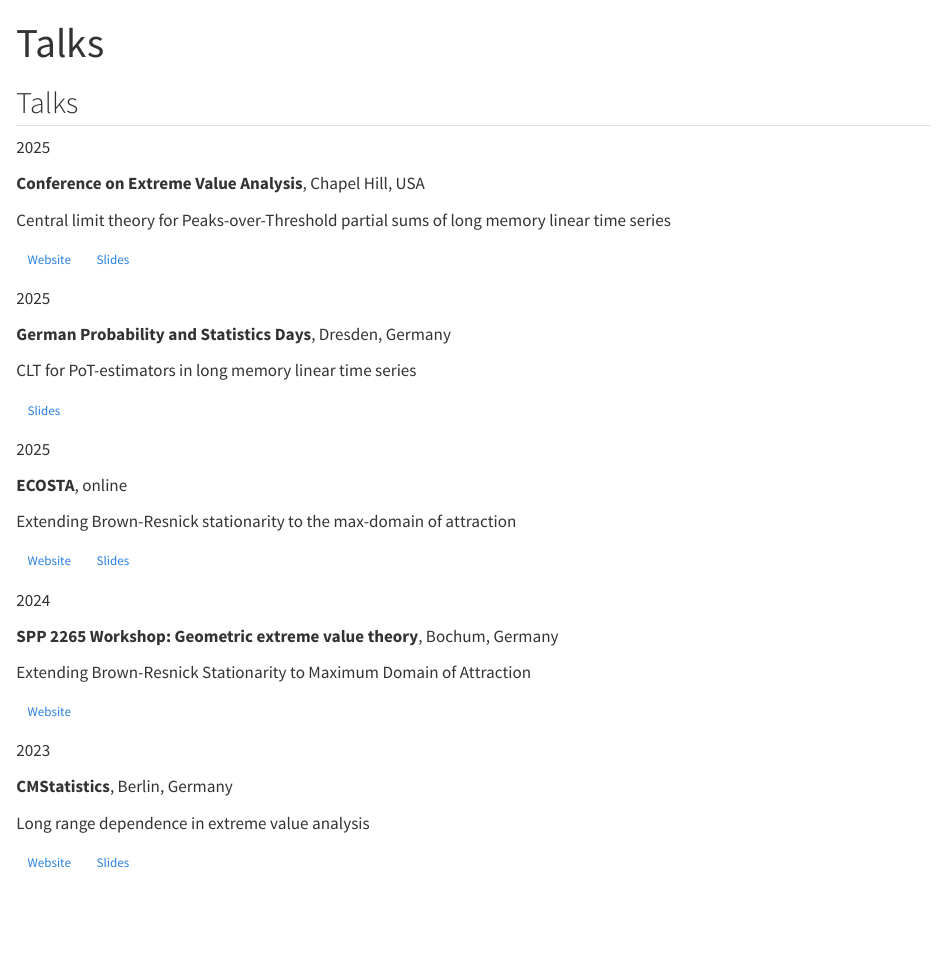
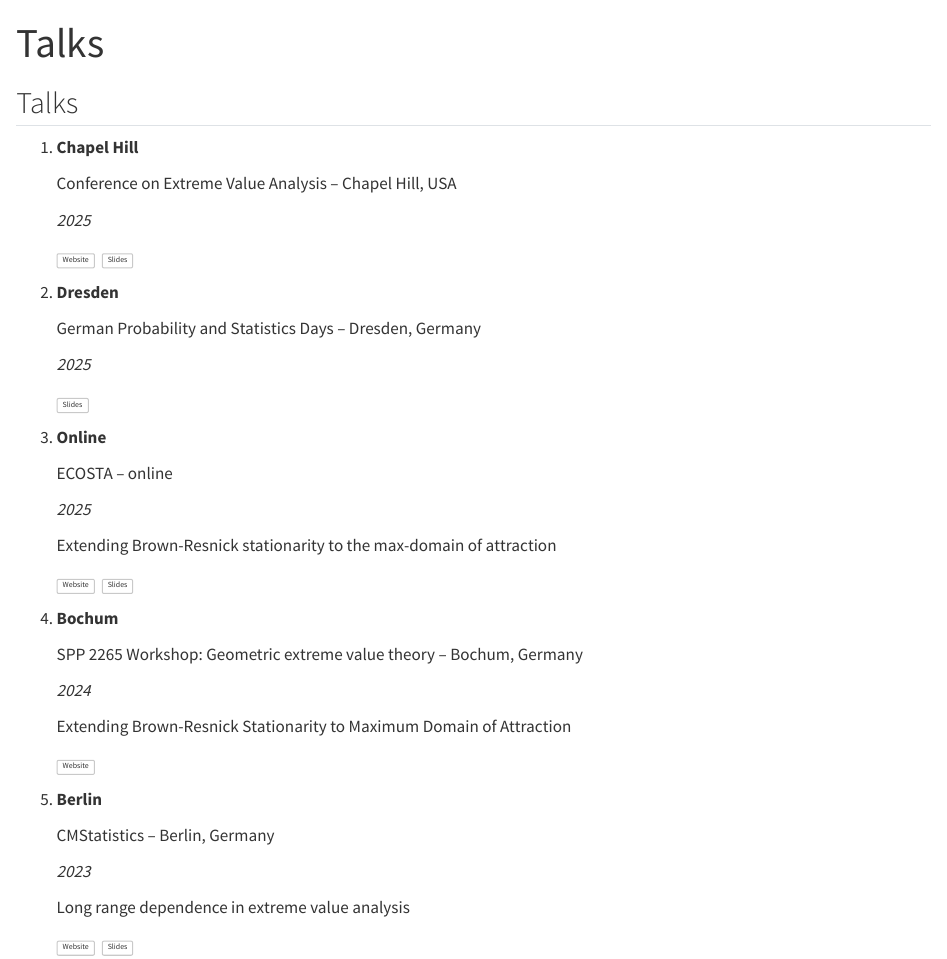
Before and after one commit to scheffin/scheffin.github.io, a Quarto document (talks.qmd): the page in a window 1100 px wide, from its top. Rendered offline with R 4.5, knitr and Pandoc in place of Quarto, with nearby package versions.

```diff
--- a/talks.qmd
+++ b/talks.qmd
@@ -4,70 +4,51 @@
 
 ## Talks
 
-::: {.talk-entry}
-::: {.talk-date}
-2025
-:::
-::: {.talk-main}
-**Conference on Extreme Value Analysis**, Chapel Hill, USA
+1. **Chapel Hill**
 
-Central limit theory for Peaks-over-Threshold partial sums of long memory linear time series
+   Conference on Extreme Value Analysis – Chapel Hill, USA
 
-[Website](https://eva2025.unc.edu/){.btn .btn-sm .btn-outline-dark target="_blank" rel="noopener noreferrer"}
-[Slides](slides/scheffel_eva_2025.pdf){.btn .btn-sm .btn-outline-primary target="_blank" rel="noopener noreferrer"}
-:::
-:::
+   *2025*
 
-::: {.talk-entry}
-::: {.talk-date}
-2025
-:::
-::: {.talk-main}
-**German Probability and Statistics Days**, Dresden, Germany
+   [Website](https://eva2025.unc.edu/){.talk-btn target="_blank" rel="noopener noreferrer"}
+   [Slides](slides/scheffel_eva_2025.pdf){.talk-btn target="_blank" rel="noopener noreferrer"}
 
-CLT for PoT-estimators in long memory linear time series
+2. **Dresden**
 
-[Slides](slides/scheffel_gpsd_2025.pdf){.btn .btn-sm .btn-outline-primary target="_blank" rel="noopener noreferrer"}
-:::
-:::
+   German Probability and Statistics Days – Dresden, Germany
 
-::: {.talk-entry}
-::: {.talk-date}
-2025
-:::
-::: {.talk-main}
-**ECOSTA**, online
+   *2025*
 
-Extending Brown-Resnick stationarity to the max-domain of attraction
+   [Slides](slides/scheffel_gpsd_2025.pdf){.talk-btn target="_blank" rel="noopener noreferrer"}
 
-[Website](https://www.cmstatistics.org/EcoSta2025/index.php){.btn .btn-sm .btn-outline-dark target="_blank" rel="noopener noreferrer"}
-[Slides](slides/scheffel_ecosta_2025.pdf){.btn .btn-sm .btn-outline-primary target="_blank" rel="noopener noreferrer"}
-:::
-:::
+3. **Online**
 
-::: {.talk-entry}
-::: {.talk-date}
-2024
-:::
-::: {.talk-main}
-**SPP 2265 Workshop: Geometric extreme value theory**, Bochum, Germany
+   ECOSTA – online
 
-Extending Brown-Resnick Stationarity to Maximum Domain of Attraction
+   *2025*
 
-[Website](https://sites.google.com/view/geometric-extremes-bochum/home){.btn .btn-sm .btn-outline-dark target="_blank" rel="noopener noreferrer"}
-:::
-:::
+   Extending Brown-Resnick stationarity to the max-domain of attraction
 
-::: {.talk-entry}
-::: {.talk-date}
-2023
-:::
-::: {.talk-main}
-**CMStatistics**, Berlin, Germany
+   [Website](https://www.cmstatistics.org/EcoSta2025/index.php){.talk-btn target="_blank" rel="noopener noreferrer"}
+   [Slides](slides/scheffel_ecosta_2025.pdf){.talk-btn target="_blank" rel="noopener noreferrer"}
 
-Long range dependence in extreme value analysis
+4. **Bochum**
 
-[Website](https://www.cmstatistics.org/CMStatistics2023/index.php){.btn .btn-sm .btn-outline-dark target="_blank" rel="noopener noreferrer"}
-[Slides](slides/cmstatistics2023.pdf){.btn .btn-sm .btn-outline-primary target="_blank" rel="noopener noreferrer"}
-:::
-:::
+   SPP 2265 Workshop: Geometric extreme value theory – Bochum, Germany
+
+   *2024*
+
+   Extending Brown-Resnick Stationarity to Maximum Domain of Attraction
+
+   [Website](https://sites.google.com/view/geometric-extremes-bochum/home){.talk-btn target="_blank" rel="noopener noreferrer"}
+
+5. **Berlin**
+
+   CMStatistics – Berlin, Germany
+
+   *2023*
+
+   Long range dependence in extreme value analysis
+
+   [Website](https://www.cmstatistics.org/CMStatistics2023/index.php){.talk-btn target="_blank" rel="noopener noreferrer"}
+   [Slides](slides/cmstatistics2023.pdf){.talk-btn target="_blank" rel="noopener noreferrer"}
```
Also changed, not shown: styles.css (+45 -13 lines), docs/search.json, 2 other files.
